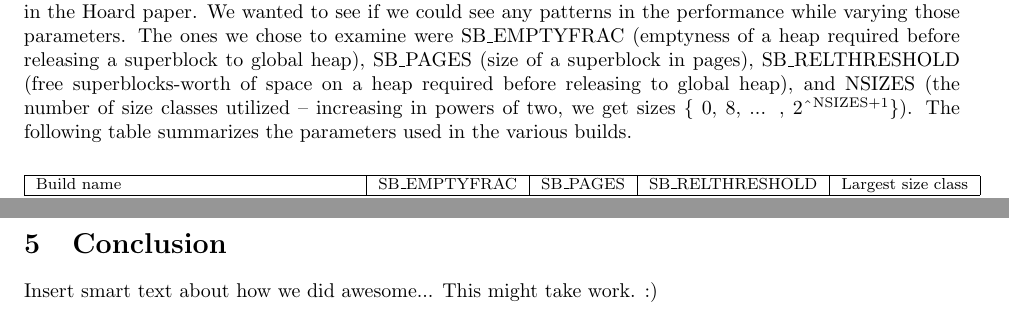
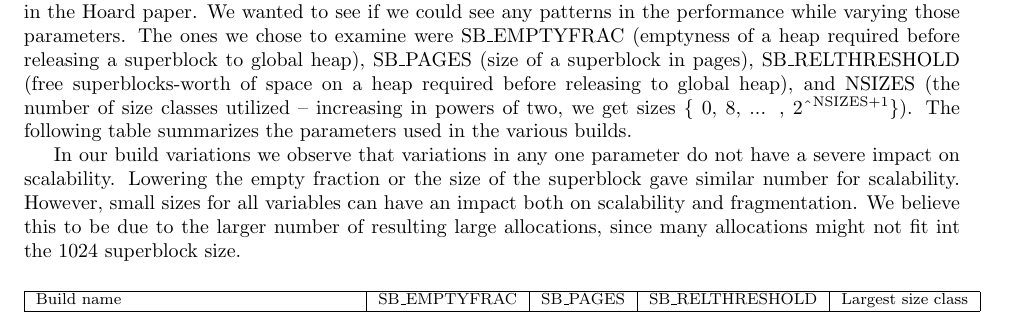
Before and after one commit to andreisoltan/csc469, a LaTeX document (a2/parallel_allocator/report/report.tex): two parts of pages 7 and 9 of 10 before the commit and part of page 7 of 9 after it, the two joined at a grey line, cut so that both start at the same text. Compiled offline with pdfLaTeX.

Commit message:
Added some to the build variations.

```diff
--- a/a2/parallel_allocator/report/report.tex
+++ b/a2/parallel_allocator/report/report.tex
@@ -371,6 +370,14 @@ before releasing to global heap), and NSIZES (the number of size classes
 utilized -- increasing in powers of two, we get sizes \{ 0, 8, ... ,
 2\^{}\textsuperscript{NSIZES+1}\}). The following table summarizes the parameters
 used in the various builds.
+
+In our build variations we observe that variations in any one parameter do not
+have a severe impact on scalability. Lowering the empty fraction or the size of
+the superblock gave similar number for scalability. However, small sizes for all
+variables can have an impact both on scalability and fragmentation. We believe
+this to be due to the larger number of resulting large allocations, since many
+allocations might not fit int the 1024 superblock size.
+
 \begin{center}
     \footnotesize
     \begin{tabular}{ | l | c | c | c | c | }
@@ -429,11 +436,6 @@ Describe the memory usage, utilization, overhead, internal and external
 fragmentation. Pay significant attention to \textbf{fragmentation} and
 \textbf{usage}. Look at Hoard paper, performance section.
 
-\newpage
-\section{Conclusion}
-\label{sec:conclusion}
-
-Insert smart text about how we did awesome... This might take work. :)
 
 \newpage
 
```
Also changed, not shown: a2/parallel_allocator/report/report.tex (3 more changed lines).
